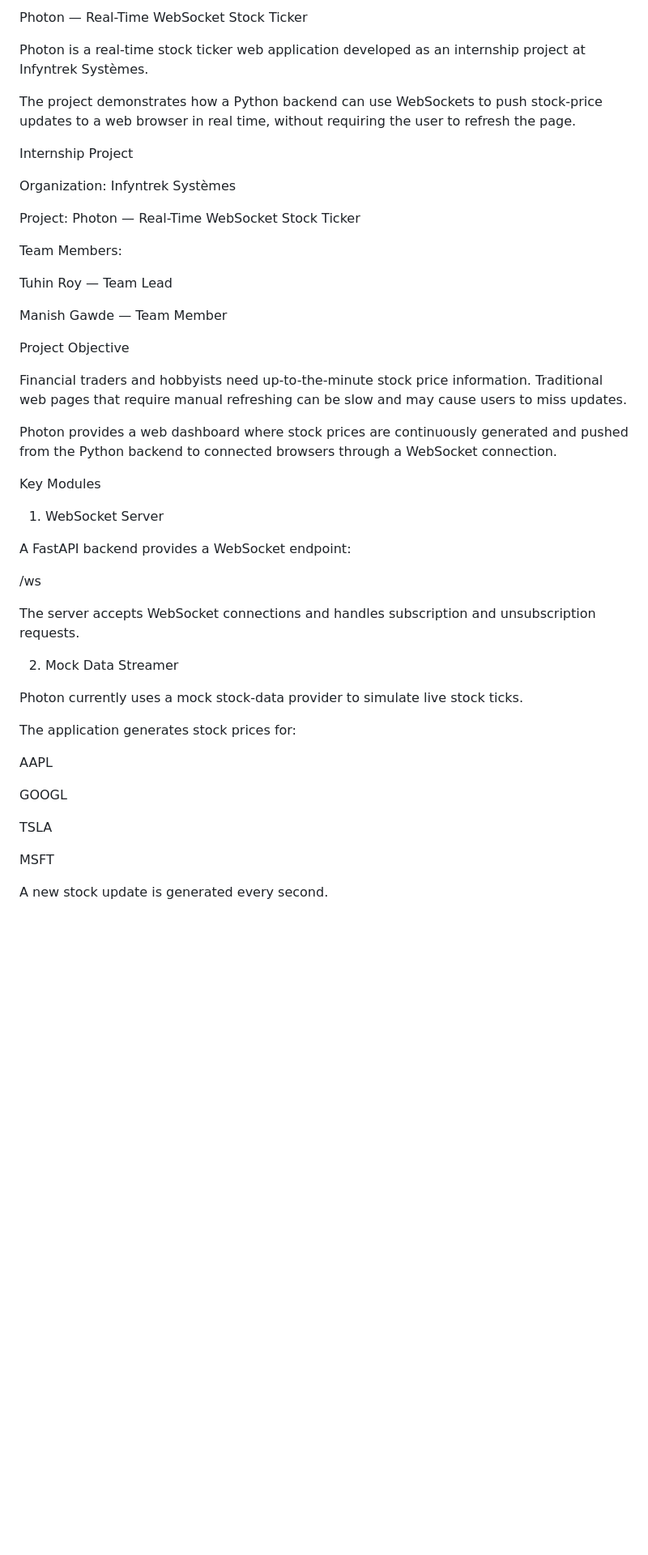
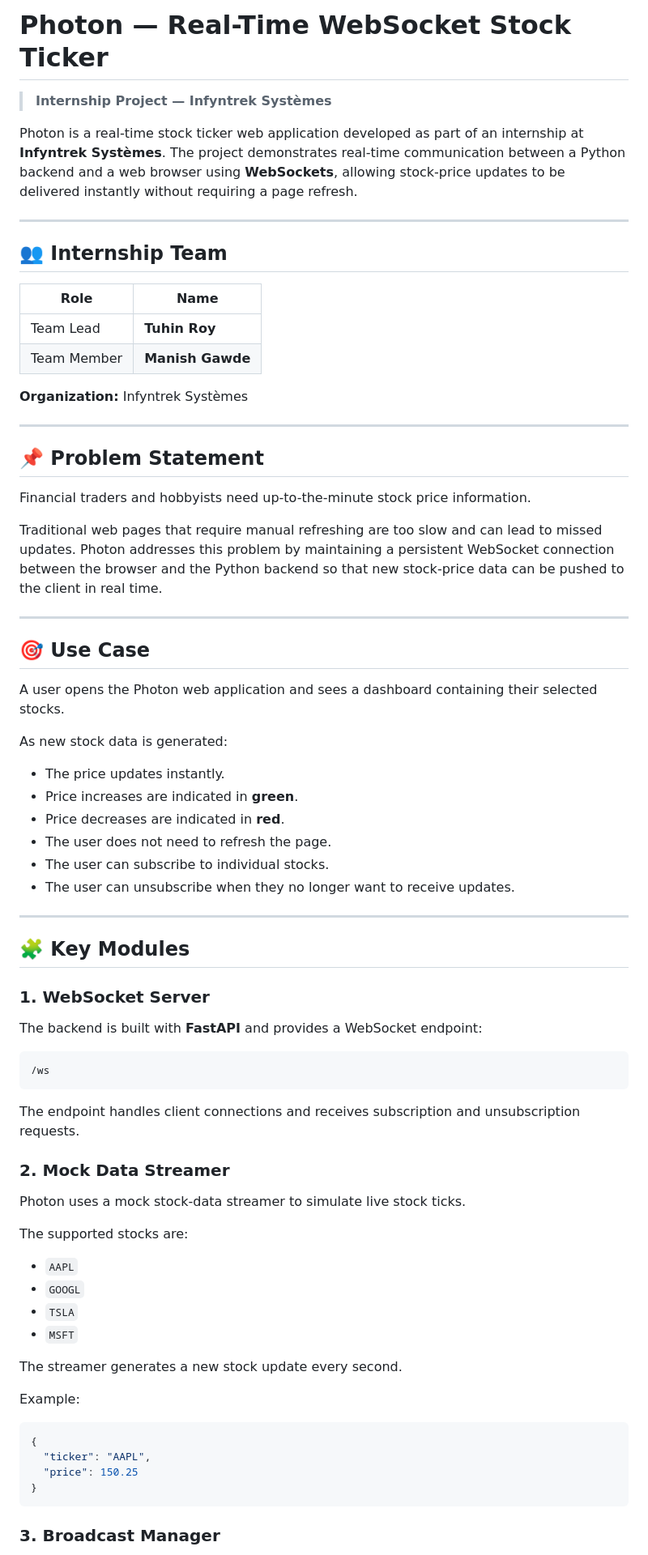
Before and after one commit to tuhin974/Photon, a Markdown page: README.md, the part around one of its changes. Shown at 81% size. Rendered like a GitHub page; blank space fills up the shorter version.

````diff
--- a/README.md
+++ b/README.md
@@ -1,50 +1,78 @@
-Photon — Real-Time WebSocket Stock Ticker
+# Photon — Real-Time WebSocket Stock Ticker
 
-Photon is a real-time stock ticker web application developed as an internship project at Infyntrek Systèmes.
+> **Internship Project — Infyntrek Systèmes**
 
-The project demonstrates how a Python backend can use WebSockets to push stock-price updates to a web browser in real time, without requiring the user to refresh the page.
+Photon is a real-time stock ticker web application developed as part of an internship at **Infyntrek Systèmes**. The project demonstrates real-time communication between a Python backend and a web browser using **WebSockets**, allowing stock-price updates to be delivered instantly without requiring a page refresh.
 
-Internship Project
+---
 
-Organization: Infyntrek Systèmes
+## 👥 Internship Team
 
-Project: Photon — Real-Time WebSocket Stock Ticker
+| Role | Name |
+|---|---|
+| Team Lead | **Tuhin Roy** |
+| Team Member | **Manish Gawde** |
 
-Team Members:
+**Organization:** Infyntrek Systèmes
 
-Tuhin Roy — Team Lead
+---
 
-Manish Gawde — Team Member
+## 📌 Problem Statement
 
-Project Objective
+Financial traders and hobbyists need up-to-the-minute stock price information.
 
-Financial traders and hobbyists need up-to-the-minute stock price information. Traditional web pages that require manual refreshing can be slow and may cause users to miss updates.
+Traditional web pages that require manual refreshing are too slow and can lead to missed updates. Photon addresses this problem by maintaining a persistent WebSocket connection between the browser and the Python backend so that new stock-price data can be pushed to the client in real time.
 
-Photon provides a web dashboard where stock prices are continuously generated and pushed from the Python backend to connected browsers through a WebSocket connection.
+---
 
-Key Modules
+## 🎯 Use Case
 
-1. WebSocket Server
+A user opens the Photon web application and sees a dashboard containing their selected stocks.
 
-A FastAPI backend provides a WebSocket endpoint:
+As new stock data is generated:
 
+- The price updates instantly.
+- Price increases are indicated in **green**.
+- Price decreases are indicated in **red**.
+- The user does not need to refresh the page.
+- The user can subscribe to individual stocks.
+- The user can unsubscribe when they no longer want to receive updates.
+
+---
+
+## 🧩 Key Modules
+
+### 1. WebSocket Server
+
+The backend is built with **FastAPI** and provides a WebSocket endpoint:
+
+```text
 /ws
+```
 
-The server accepts WebSocket connections and handles subscription and unsubscription requests.
+The endpoint handles client connections and receives subscription and unsubscription requests.
 
-2. Mock Data Streamer
+### 2. Mock Data Streamer
 
-Photon currently uses a mock stock-data provider to simulate live stock ticks.
+Photon uses a mock stock-data streamer to simulate live stock ticks.
 
-The application generates stock prices for:
+The supported stocks are:
 
-AAPL
+- `AAPL`
+- `GOOGL`
+- `TSLA`
+- `MSFT`
 
-GOOGL
+The streamer generates a new stock update every second.
 
-TSLA
+Example:
 
-MSFT
+```json
+{
+  "ticker": "AAPL",
+  "price": 150.25
+}
+```
 
-A new stock update is generated every second.
+### 3. Broadcast Manager
 
````
Also changed, not shown: other parts of README.md (+267 -115 lines).
